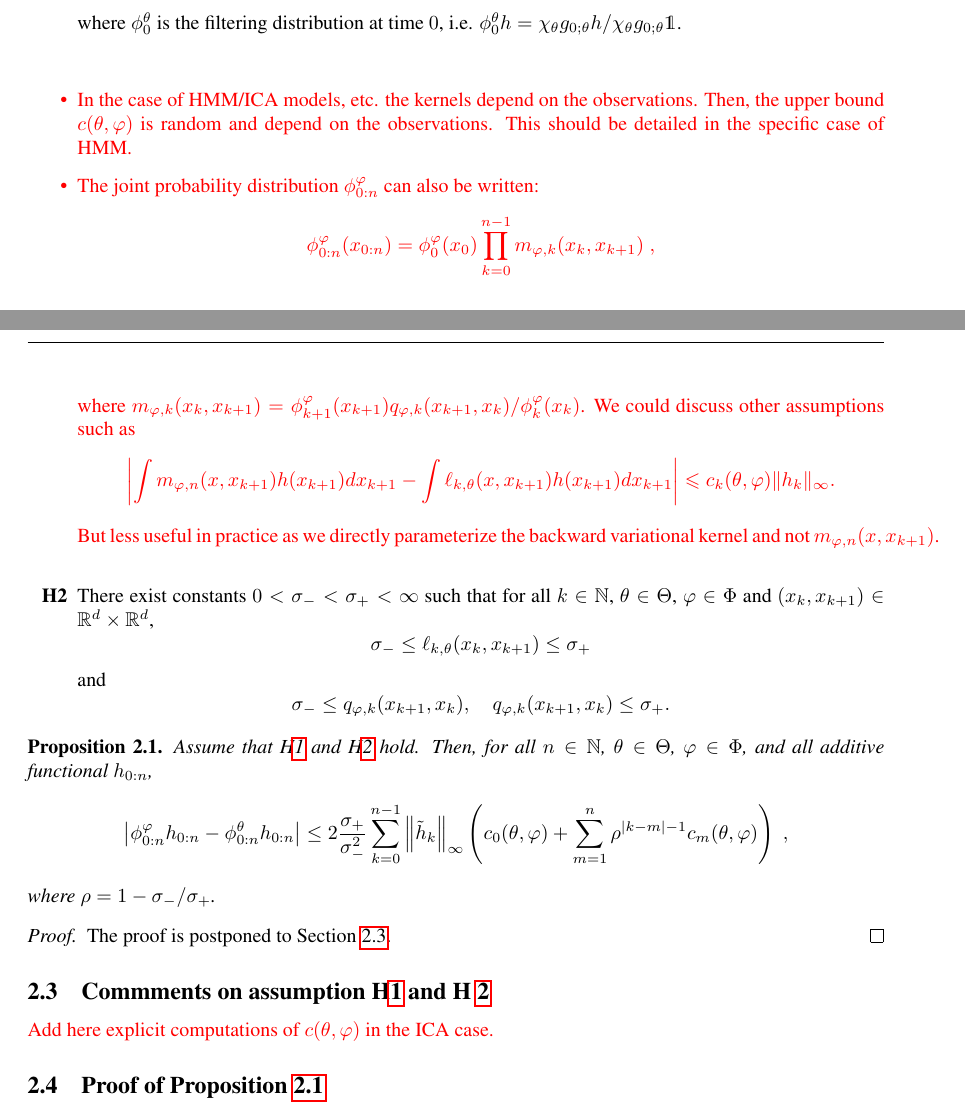
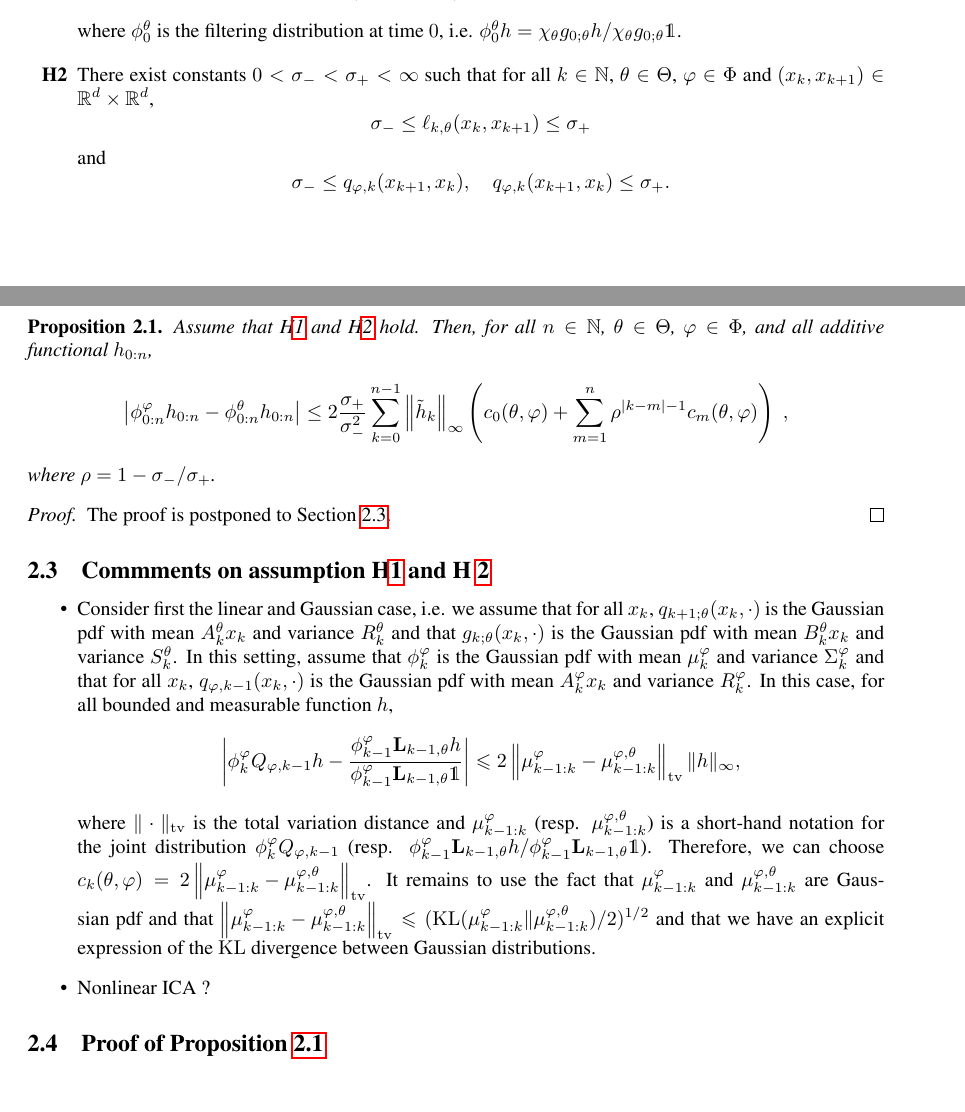
Before and after one commit to sylvainlc/21-variationalhmm, a LaTeX paper (backward_disentangling.tex): two parts of pages 10 and 11 of 15, joined at a grey line, cut so that both start at the same text. Compiled offline with pdfLaTeX.

Commit message:
Started comments on assumptions

```diff
--- a/backward_disentangling.tex
+++ b/backward_disentangling.tex
@@ -625,19 +625,19 @@ where  $\post{0}^{\theta}$ is the filtering distribution at time $0$, i.e. $\pos
 %\left|\int \left(m_{\varphi,n}(x,x_{n+1})-\qg{n,\parvec}(x,x_{n+1})\right) h (x_{n+1})dx_{n+1}\right|
 %$$
 %\end{remark}
-\textcolor{red}{
-\begin{itemize}
-\item In the case of HMM/ICA models, etc. the kernels depend on the observations. Then, the upper bound $c(\parvec,\varphi)$ is random and depend on the observations. This should be detailed in the specific case of HMM.
-\item The joint probability distribution $\post{0:n}^{\varphi}$ can also be written:
-$$
- \post{0:n}^{\varphi}(x_{0:n})=  \post{0}^{\varphi}(x_0)\prod_{k=0}^{n-1}m_{\varphi,k}(x_{k},x_{k+1})\eqsp,
-$$
-where $m_{\varphi,k}(x_{k},x_{k+1}) =   \post{k+1}^{\varphi}(x_{k+1})q_{\varphi,k}(x_{k+1},x_k)/ \post{k}^{\varphi}(x_k)$. We could discuss other assumptions such as
-$$
-\left|\int m_{\varphi,n}(x,x_{k+1}) h (x_{k+1})dx_{k+1}- \int\qg{k,\parvec}(x,x_{k+1}) h (x_{k+1})dx_{k+1}\right| \leqslant c_k(\parvec,\varphi) \| h_k \|_\infty.
-$$
-But less useful in practice as we directly parameterize the backward variational kernel and not $ m_{\varphi,n}(x,x_{k+1}) $.
-\end{itemize}}
+%\textcolor{red}{
+%\begin{itemize}
+%\item In the case of HMM/ICA models, etc. the kernels depend on the observations. Then, the upper bound $c(\parvec,\varphi)$ is random and depend on the observations. This should be detailed in the specific case of HMM.
+%\item The joint probability distribution $\post{0:n}^{\varphi}$ can also be written:
+%$$
+% \post{0:n}^{\varphi}(x_{0:n})=  \post{0}^{\varphi}(x_0)\prod_{k=0}^{n-1}m_{\varphi,k}(x_{k},x_{k+1})\eqsp,
+%$$
+%where $m_{\varphi,k}(x_{k},x_{k+1}) =   \post{k+1}^{\varphi}(x_{k+1})q_{\varphi,k}(x_{k+1},x_k)/ \post{k}^{\varphi}(x_k)$. We could discuss other assumptions such as
+%$$
+%\left|\int m_{\varphi,n}(x,x_{k+1}) h (x_{k+1})dx_{k+1}- \int\qg{k,\parvec}(x,x_{k+1}) h (x_{k+1})dx_{k+1}\right| \leqslant c_k(\parvec,\varphi) \| h_k \|_\infty.
+%$$
+%But less useful in practice as we directly parameterize the backward variational kernel and not $ m_{\varphi,n}(x,x_{k+1}) $.
+%\end{itemize}}
 
 \begin{hypH}
 \label{assum:strong:mixing}
@@ -677,7 +677,17 @@ The proof is postponed to Section~\ref{sec:assumptions}.
 
 \subsection{Commments on assumption H\ref{assum:bias:bound} and H~\ref{assum:strong:mixing}}
 \label{sec:assumptions}
-\textcolor{red}{Add here explicit computations of $c(\theta,\varphi)$ in the ICA case.}
+%\textcolor{red}{Add here explicit computations of $c(\theta,\varphi)$ in the ICA case.}
+\begin{itemize}
+\item
+Consider first the linear and Gaussian case, i.e. we assume that for all $x_k$, $\hd{k+1;\parvec}(x_{k}, \cdot)$ is the Gaussian pdf with mean $A_k^\theta x_k$ and variance $R_k^\theta$  and that $\md{k;\parvec}(x_{k},\cdot)$ is the Gaussian pdf with mean $B_k^\theta x_k$ and variance $S_k^\theta$. In this setting, assume that $\phi_k^\varphi$ is the Gaussian pdf with mean $\mu_k^\varphi$ and variance $\Sigma_k^\varphi$ and that for all $x_k$, $q_{\varphi,k-1}(x_{k}, \cdot)$ is the Gaussian pdf with mean $A_k^\varphi x_k$ and variance $R_k^\varphi$. In this case, for all bounded and measurable function $h$,
+$$
+\left|\post{k}^{\varphi}Q_{\varphi,k-1} h - \frac{\post{k-1}^{\varphi} \uk{k-1,\theta}h}{\post{k-1}^{\varphi} \uk{k-1,\theta}\1}\right| \leqslant 2 \left\|\mu_{k-1:k}^\varphi - \mu_{k-1:k}^{\varphi,\theta}\right\|_{\mathrm{tv}} \| h \|_\infty,
+$$
+where $\|\cdot\|_{\mathrm{tv}}$ is the total variation distance and $\mu_{k-1:k}^\varphi$  (resp. $\mu_{k-1:k}^{\varphi,\theta}$) is a short-hand notation for the joint distribution $\post{k}^{\varphi}Q_{\varphi,k-1} $ (resp. $\post{k-1}^{\varphi} \uk{k-1,\theta}h/\post{k-1}^{\varphi} \uk{k-1,\theta}\1$). Therefore, we can choose $c_k(\theta,\varphi) = 2 \left\|\mu_{k-1:k}^\varphi - \mu_{k-1:k}^{\varphi,\theta}\right\|_{\mathrm{tv}}$. It remains to use the fact that $\mu_{k-1:k}^\varphi$  and $\mu_{k-1:k}^{\varphi,\theta}$ are Gaussian pdf and that $ \left\|\mu_{k-1:k}^\varphi - \mu_{k-1:k}^{\varphi,\theta}\right\|_{\mathrm{tv}} \leqslant (\mathrm{KL}(\mu_{k-1:k}^\varphi \| \mu_{k-1:k}^{\varphi,\theta})/2)^{1/2}$ and that we have an explicit expression of the $\mathrm{KL}$ divergence between Gaussian  distributions.
+\item Nonlinear ICA ?
+\end{itemize}
+
 
 \subsection{Proof of Proposition~\ref{prop:bias}}
 \label{sec:proof}
```
